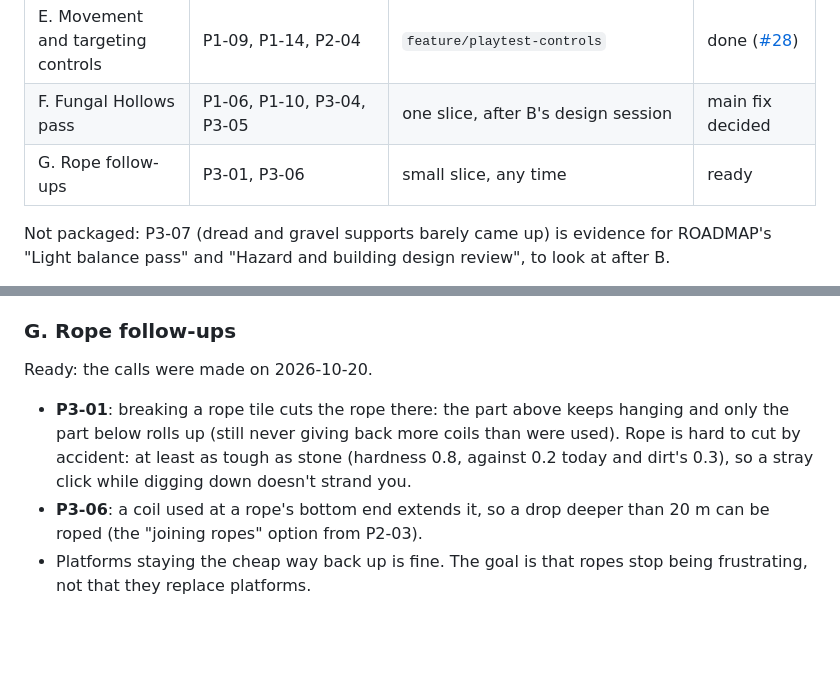
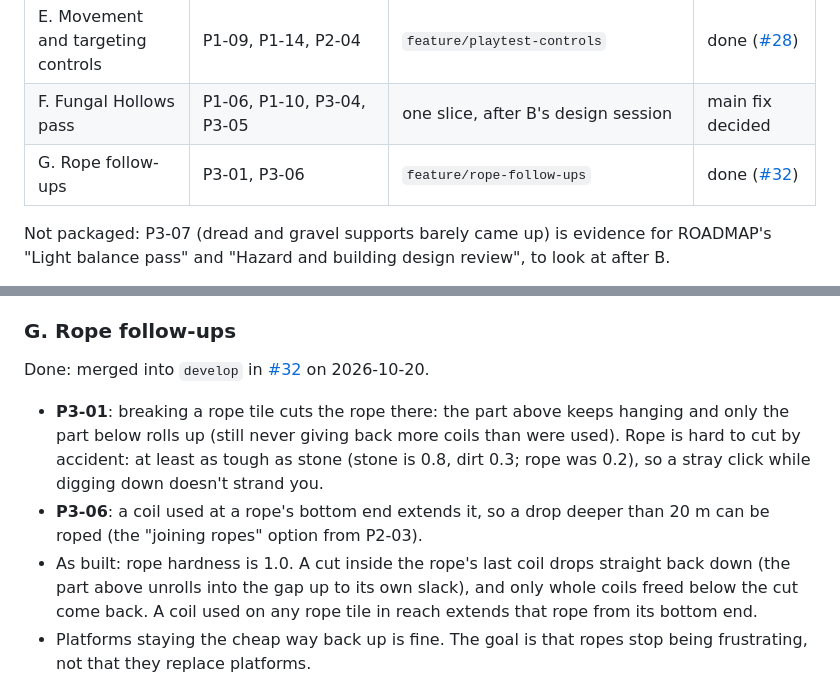
Before and after one commit to Swalliso/dig-deep, a Markdown page: PLAYTESTS.md, 2 parts joined by grey strips. Rendered like a GitHub page; blank space fills up the shorter version.

```diff
--- a/PLAYTESTS.md
+++ b/PLAYTESTS.md
@@ -83,7 +83,7 @@ Both print markdown, so a round's tables can be pasted straight into its entry b
 | D. Wishlist | P1-11 | not planned | – |
 | E. Movement and targeting controls | P1-09, P1-14, P2-04 | `feature/playtest-controls` | done ([#28](https://github.com/Swalliso/dig-deep/pull/28)) |
 | F. Fungal Hollows pass | P1-06, P1-10, P3-04, P3-05 | one slice, after B's design session | main fix decided |
-| G. Rope follow-ups | P3-01, P3-06 | small slice, any time | ready |
+| G. Rope follow-ups | P3-01, P3-06 | `feature/rope-follow-ups` | done ([#32](https://github.com/Swalliso/dig-deep/pull/32)) |
 
 Not packaged: P3-07 (dread and gravel supports barely came up) is evidence for ROADMAP's "Light
 balance pass" and "Hazard and building design review", to look at after B.
@@ -224,14 +224,17 @@ grown rather than torched, but nothing lets you grow it yet.
 
 ### G. Rope follow-ups
 
-Ready: the calls were made on 2026-10-20.
+Done: merged into `develop` in [#32](https://github.com/Swalliso/dig-deep/pull/32) on 2026-10-20.
 
 - **P3-01**: breaking a rope tile cuts the rope there: the part above keeps hanging and only the
   part below rolls up (still never giving back more coils than were used). Rope is hard to cut
-  by accident: at least as tough as stone (hardness 0.8, against 0.2 today and dirt's 0.3), so
-  a stray click while digging down doesn't strand you.
+  by accident: at least as tough as stone (stone is 0.8, dirt 0.3; rope was 0.2), so a stray
+  click while digging down doesn't strand you.
 - **P3-06**: a coil used at a rope's bottom end extends it, so a drop deeper than 20 m can be
   roped (the "joining ropes" option from P2-03).
+- As built: rope hardness is 1.0. A cut inside the rope's last coil drops straight back down
+  (the part above unrolls into the gap up to its own slack), and only whole coils freed below the
+  cut come back. A coil used on any rope tile in reach extends that rope from its bottom end.
 - Platforms staying the cheap way back up is fine. The goal is that ropes stop being frustrating,
   not that they replace platforms.
 
```
Also changed, not shown: other parts of PLAYTESTS.md (+4 -4 lines).
